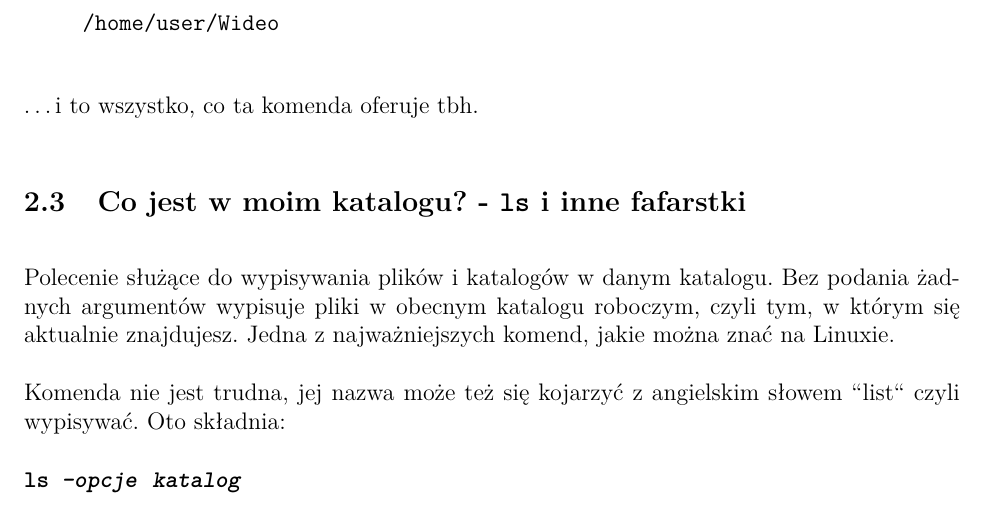
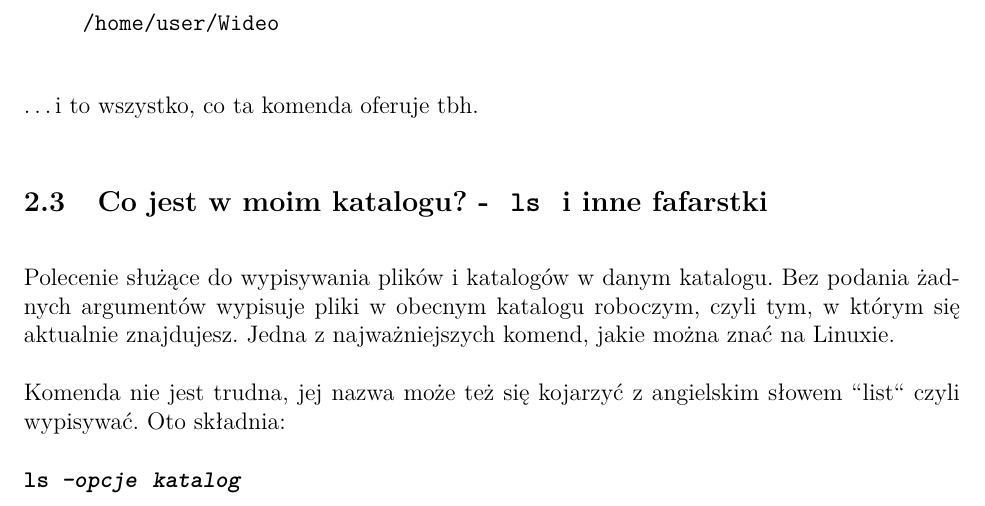
Before and after one commit to theXerun/Terminal-dla-opornych, a LaTeX document (terminal-dla-opornych.tex): part of page 11 of 19, cut so that both start at the same text. Compiled offline with pdfLaTeX.

Commit message:
Poprawka ls na bold

```diff
--- a/terminal-dla-opornych.tex
+++ b/terminal-dla-opornych.tex
@@ -228,7 +228,7 @@ Jeśli czujecie się zagubieni, nie wiecie gdzie się znajdujecie lub na jakim k
 
 \dots i to wszystko, co ta komenda oferuje tbh.
 
-\subsection{Co jest w moim katalogu? - \texttt{ls} i inne fafarstki}
+\subsection{Co jest w moim katalogu? - \ttbf{ls} i inne fafarstki}
 \label{sec:ls}
 
 Polecenie służące do wypisywania plików i katalogów w danym katalogu. Bez podania żadnych argumentów wypisuje pliki w obecnym katalogu roboczym, czyli tym, w którym się aktualnie znajdujesz. Jedna z najważniejszych komend, jakie można znać na Linuxie.
```
Also changed, not shown: terminal-dla-opornych.pdf.
